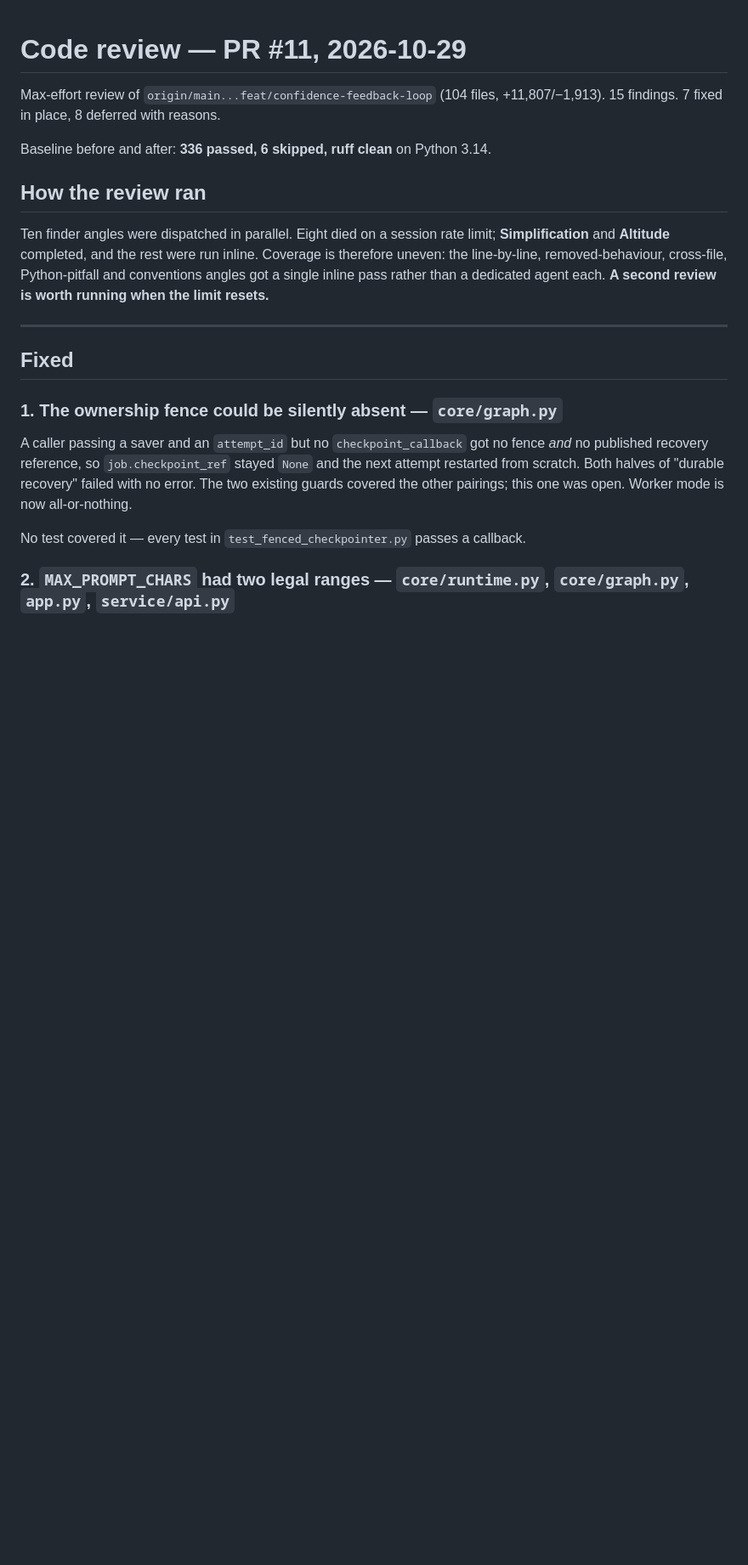
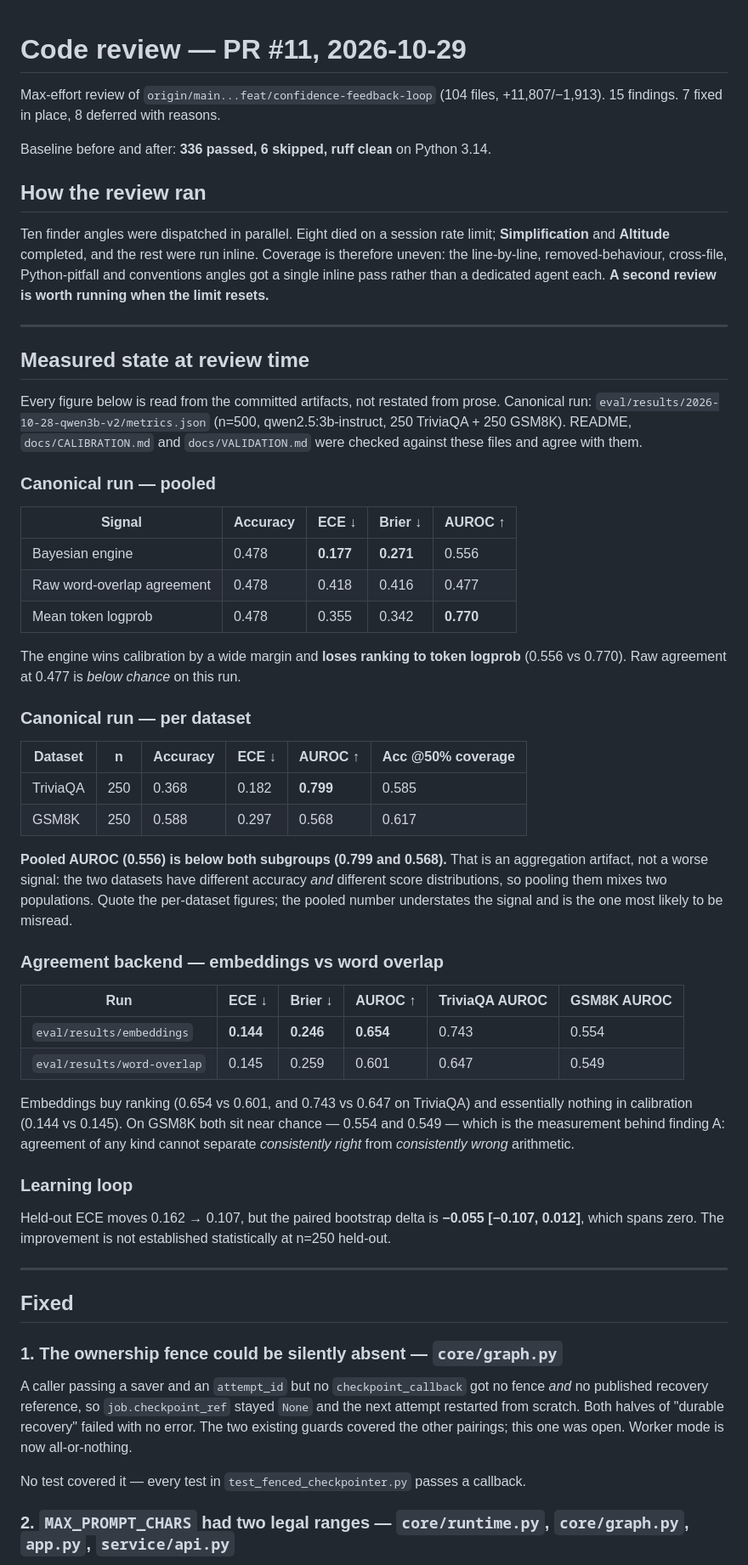
Before and after one commit to linuteresa/bayes-execution-engine, a Markdown page: docs/REVIEW_2026-10-29.md, the part around one of its changes. Shown at 85% size. Rendered like a GitHub page; blank space fills up the shorter version.

Commit message:
docs: ground the review record in the committed result numbers
The review doc argued from prose. It now opens with the measured state, every
figure read from eval/results/*/metrics.json rather than restated, and each
number re-verified against its artifact.

Two things the numbers make visible that the prose did not.

Pooled AUROC on the canonical run is 0.556 while TriviaQA is 0.799 and GSM8K is
0.568 -- the pooled figure sits below both subgroups. That is an aggregation
artifact of mixing two populations with different accuracy and different score
distributions, not a weaker signal, and it is the number most likely to be
misread. The per-dataset figures are the ones to quote.

Finding A now carries its measured consequence: GSM8K AUROC is 0.568 on the
canonical run, 0.554 with embeddings and 0.549 with word overlap. Three
different agreement backends all parked at chance on arithmetic is what you
would expect if the numeric comparison feeding the confidence signal disagrees
with the one producing the labels.

Also checked README.md, docs/CALIBRATION.md and docs/VALIDATION.md against the
same artifacts: all 18 asserted figures match. No corrections were needed there.

```diff
--- a/docs/REVIEW_2026-10-29.md
+++ b/docs/REVIEW_2026-10-29.md
@@ -12,6 +12,55 @@ Ten finder angles were dispatched in parallel. Eight died on a session rate limi
 therefore uneven: the line-by-line, removed-behaviour, cross-file, Python-pitfall and
 conventions angles got a single inline pass rather than a dedicated agent each.
 **A second review is worth running when the limit resets.**
+
+---
+
+## Measured state at review time
+
+Every figure below is read from the committed artifacts, not restated from prose.
+Canonical run: `eval/results/2026-10-28-qwen3b-v2/metrics.json` (n=500, qwen2.5:3b-instruct,
+250 TriviaQA + 250 GSM8K). README, `docs/CALIBRATION.md` and `docs/VALIDATION.md` were
+checked against these files and agree with them.
+
+### Canonical run — pooled
+
+| Signal | Accuracy | ECE ↓ | Brier ↓ | AUROC ↑ |
+|---|---|---|---|---|
+| Bayesian engine | 0.478 | **0.177** | **0.271** | 0.556 |
+| Raw word-overlap agreement | 0.478 | 0.418 | 0.416 | 0.477 |
+| Mean token logprob | 0.478 | 0.355 | 0.342 | **0.770** |
+
+The engine wins calibration by a wide margin and **loses ranking to token logprob**
+(0.556 vs 0.770). Raw agreement at 0.477 is *below chance* on this run.
+
+### Canonical run — per dataset
+
+| Dataset | n | Accuracy | ECE ↓ | AUROC ↑ | Acc @50% coverage |
+|---|---|---|---|---|---|
+| TriviaQA | 250 | 0.368 | 0.182 | **0.799** | 0.585 |
+| GSM8K | 250 | 0.588 | 0.297 | 0.568 | 0.617 |
+
+**Pooled AUROC (0.556) is below both subgroups (0.799 and 0.568).** That is an aggregation
+artifact, not a worse signal: the two datasets have different accuracy *and* different score
+distributions, so pooling them mixes two populations. Quote the per-dataset figures; the
+pooled number understates the signal and is the one most likely to be misread.
+
+### Agreement backend — embeddings vs word overlap
+
+| Run | ECE ↓ | Brier ↓ | AUROC ↑ | TriviaQA AUROC | GSM8K AUROC |
+|---|---|---|---|---|---|
+| `eval/results/embeddings` | **0.144** | **0.246** | **0.654** | 0.743 | 0.554 |
+| `eval/results/word-overlap` | 0.145 | 0.259 | 0.601 | 0.647 | 0.549 |
+
+Embeddings buy ranking (0.654 vs 0.601, and 0.743 vs 0.647 on TriviaQA) and essentially
+nothing in calibration (0.144 vs 0.145). On GSM8K both sit near chance — 0.554 and 0.549 —
+which is the measurement behind finding A: agreement of any kind cannot separate
+*consistently right* from *consistently wrong* arithmetic.
+
+### Learning loop
+
+Held-out ECE moves 0.162 → 0.107, but the paired bootstrap delta is **−0.055 [−0.107, 0.012]**,
+which spans zero. The improvement is not established statistically at n=250 held-out.
 
 ---
 
```
Also changed, not shown: other parts of docs/REVIEW_2026-10-29.md (+5 -0 lines).
